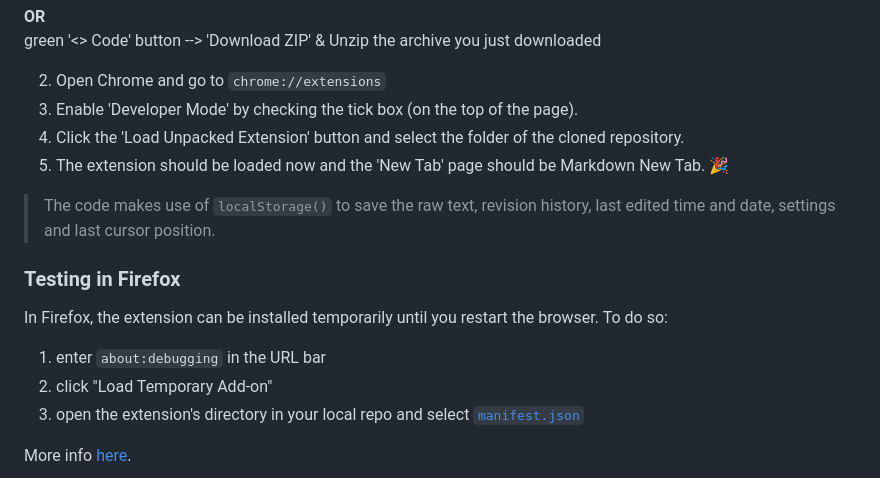
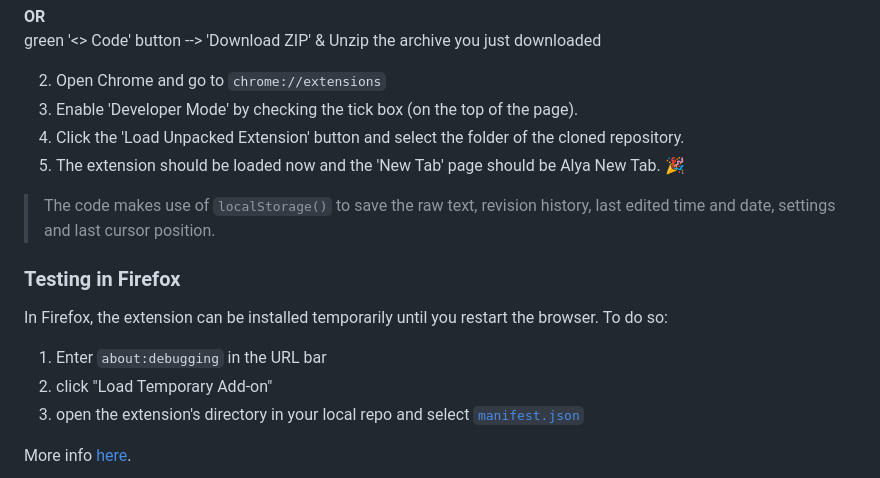
Before and after one commit to ImGGAAVVIINN/alya-new-tab, a Markdown page: README.md, the part around the change printed below. GitHub-like rendering.

```diff
--- a/README.md
+++ b/README.md
@@ -99,7 +99,7 @@ green '<> Code' button --> 'Download ZIP' & Unzip the archive you just downloade
 2. Open Chrome and go to `chrome://extensions`
 3. Enable 'Developer Mode' by checking the tick box (on the top of the page).
 4. Click the 'Load Unpacked Extension' button and select the folder of the cloned repository.
-5. The extension should be loaded now and the 'New Tab' page should be Markdown New Tab. 🎉
+5. The extension should be loaded now and the 'New Tab' page should be Alya New Tab. 🎉
 
 > The code makes use of `localStorage()` to save the raw text, revision history, last edited time and date, settings and last cursor position.
 
@@ -107,7 +107,7 @@ green '<> Code' button --> 'Download ZIP' & Unzip the archive you just downloade
 
 In Firefox, the extension can be installed temporarily until you restart the browser. To do so:
 
-1. enter `about:debugging` in the URL bar
+1. Enter `about:debugging` in the URL bar
 2. click "Load Temporary Add-on"
 3. open the extension's directory in your local repo and select [`manifest.json`](manifest.json)
 
```
Also changed, not shown: other parts of README.md (+9 -9 lines).
